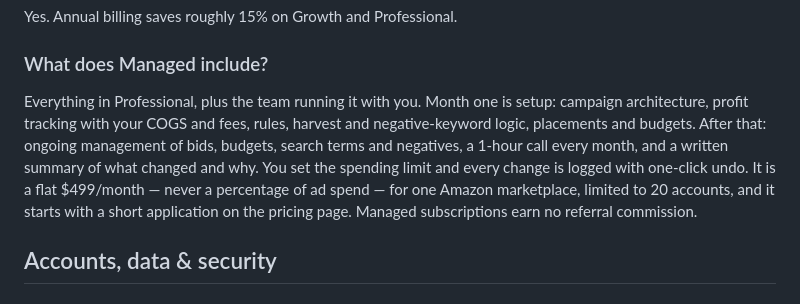
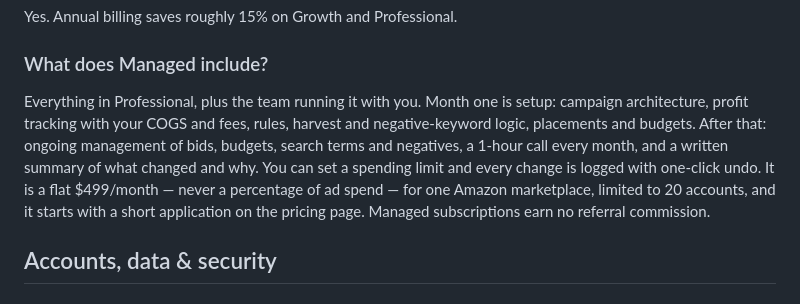
Before and after one commit to elementenergy41-cell/RedHen-Labs, a Markdown page: FAQ.md, the part around the change. GitHub-like rendering.

Commit message:
Managed: the client can set a spending limit (optional, not a restriction)
Co-Authored-By: Claude Opus 5.5 <noreply@anthropic.com>

```diff
--- a/FAQ.md
+++ b/FAQ.md
@@ -58,7 +58,7 @@ Yes. Upgrade or downgrade anytime from your account settings; changes take effec
 Yes. Annual billing saves roughly 15% on Growth and Professional.
 
 ### What does Managed include?
-Everything in Professional, plus the team running it with you. Month one is setup: campaign architecture, profit tracking with your COGS and fees, rules, harvest and negative-keyword logic, placements and budgets. After that: ongoing management of bids, budgets, search terms and negatives, a 1-hour call every month, and a written summary of what changed and why. You set the spending limit and every change is logged with one-click undo. It is a flat $499/month — never a percentage of ad spend — for one Amazon marketplace, limited to 20 accounts, and it starts with a short application on the pricing page. Managed subscriptions earn no referral commission.
+Everything in Professional, plus the team running it with you. Month one is setup: campaign architecture, profit tracking with your COGS and fees, rules, harvest and negative-keyword logic, placements and budgets. After that: ongoing management of bids, budgets, search terms and negatives, a 1-hour call every month, and a written summary of what changed and why. You can set a spending limit and every change is logged with one-click undo. It is a flat $499/month — never a percentage of ad spend — for one Amazon marketplace, limited to 20 accounts, and it starts with a short application on the pricing page. Managed subscriptions earn no referral commission.
 
 ## Accounts, data & security
 
```
